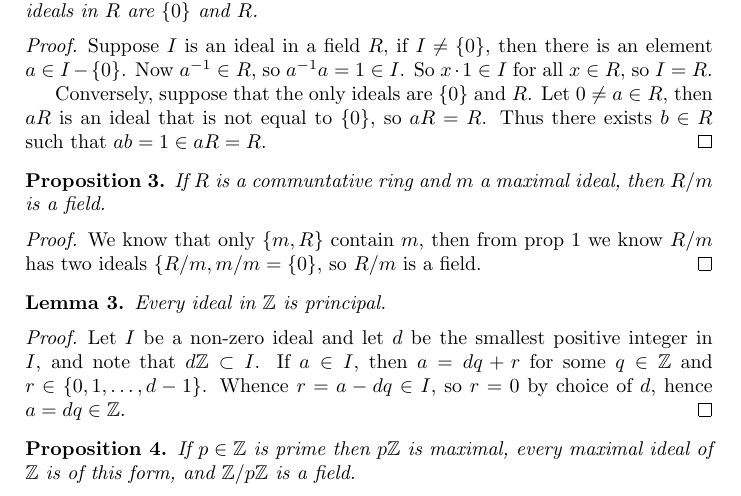
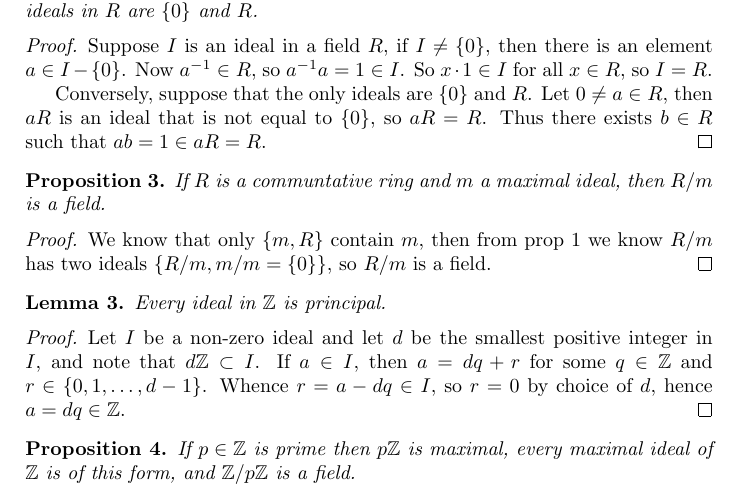
Before and after one commit to ohanar/math_504_notes, a LaTeX book (notes.tex, which reads rings.tex): part of page 2 of 2, cut so that both start at the same text. Compiled offline with pdfLaTeX.

Commit message:
missing }

```diff
--- a/rings.tex
+++ b/rings.tex
@@ -110,7 +110,7 @@
 
   \begin{proof}
     We know that only $\{m,R\}$ contain $m$, then from prop
-    \ref{rings:quo_bij} we know $R/m$ has two ideals $\{R/m, m/m = \{0\}$,
+    \ref{rings:quo_bij} we know $R/m$ has two ideals $\{R/m, m/m = \{0\}\}$,
     so $R/m$ is a field.
   \end{proof}
 
```
